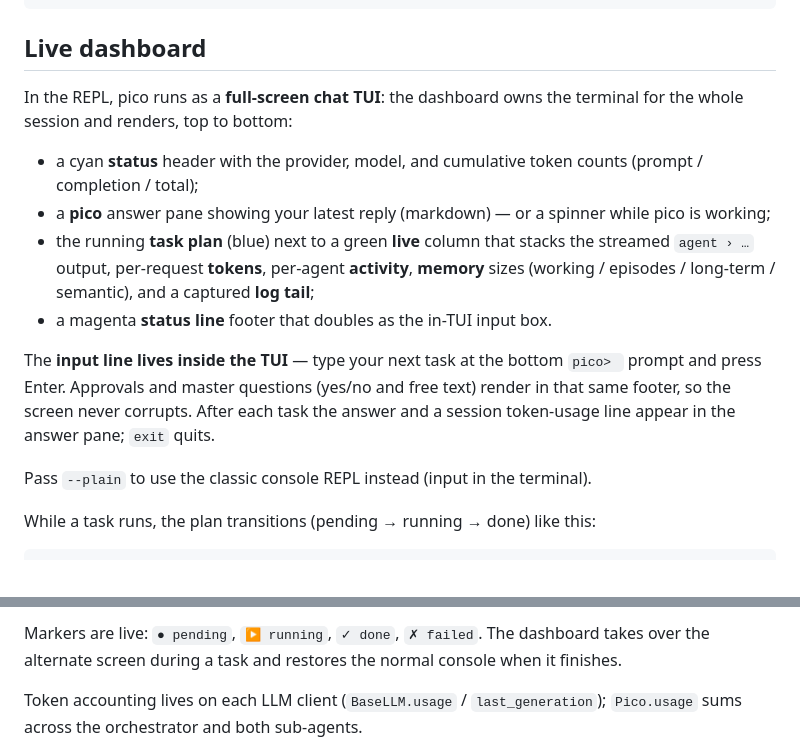
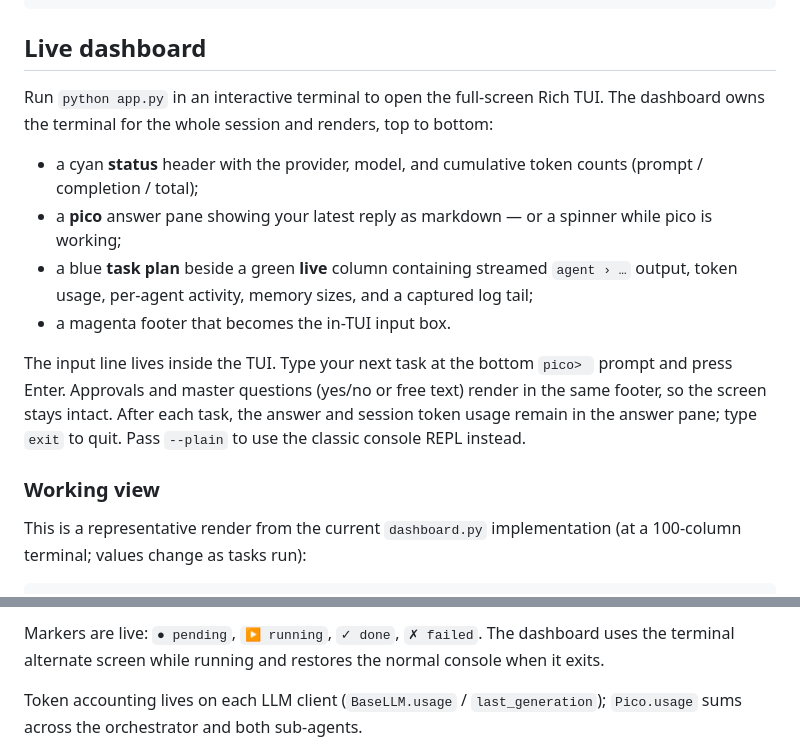
Before and after one commit to ds-praveenkumar/pico, a Markdown page: README.md, 2 parts joined by grey strips. Drawn GitHub-style.

````diff
--- a/README.md
+++ b/README.md
@@ -71,27 +71,26 @@ python app.py --plain "Summarize README.md"  # no full-screen dashboard
 
 ## Live dashboard
 
-In the REPL, pico runs as a **full-screen chat TUI**: the dashboard owns the
-terminal for the whole session and renders, top to bottom:
+Run `python app.py` in an interactive terminal to open the full-screen Rich TUI.
+The dashboard owns the terminal for the whole session and renders, top to bottom:
 
 - a cyan **status** header with the provider, model, and cumulative token
   counts (prompt / completion / total);
-- a **pico** answer pane showing your latest reply (markdown) — or a spinner
+- a **pico** answer pane showing your latest reply as markdown — or a spinner
   while pico is working;
-- the running **task plan** (blue) next to a green **live** column that stacks
-  the streamed `agent › …` output, per-request **tokens**, per-agent
-  **activity**, **memory** sizes (working / episodes / long-term / semantic),
-  and a captured **log tail**;
-- a magenta **status line** footer that doubles as the in-TUI input box.
+- a blue **task plan** beside a green **live** column containing streamed
+  `agent › …` output, token usage, per-agent activity, memory sizes, and a
+  captured log tail;
+- a magenta footer that becomes the in-TUI input box.
 
-The **input line lives inside the TUI** — type your next task at the bottom
-`pico> ` prompt and press Enter. Approvals and master questions (yes/no and
-free text) render in that same footer, so the screen never corrupts. After each
-task the answer and a session token-usage line appear in the answer pane;
-`exit` quits.
+The input line lives inside the TUI. Type your next task at the bottom `pico> `
+prompt and press Enter. Approvals and master questions (yes/no or free text)
+render in the same footer, so the screen stays intact. After each task, the
+answer and session token usage remain in the answer pane; type `exit` to quit.
+Pass `--plain` to use the classic console REPL instead.
 
-Pass `--plain` to use the classic console REPL instead (input in the terminal).
+### Working view
 
-While a task runs, the plan transitions
-(pending → running → done) like this:
+This is a representative render from the current `dashboard.py` implementation
+(at a 100-column terminal; values change as tasks run):
 
@@ -118,8 +148,8 @@ While a task runs, the plan transitions
 ```
 
-Markers are live: `● pending`, `▶ running`, `✓ done`, `✗ failed`. The
-dashboard takes over the alternate screen during a task and restores the normal
-console when it finishes.
+Markers are live: `● pending`, `▶ running`, `✓ done`, `✗ failed`. The dashboard
+uses the terminal alternate screen while running and restores the normal console
+when it exits.
 
 Token accounting lives on each LLM client (`BaseLLM.usage` / `last_generation`);
 `Pico.usage` sums across the orchestrator and both sub-agents.
````
Also changed, not shown: other parts of README.md (+51 -20 lines).
